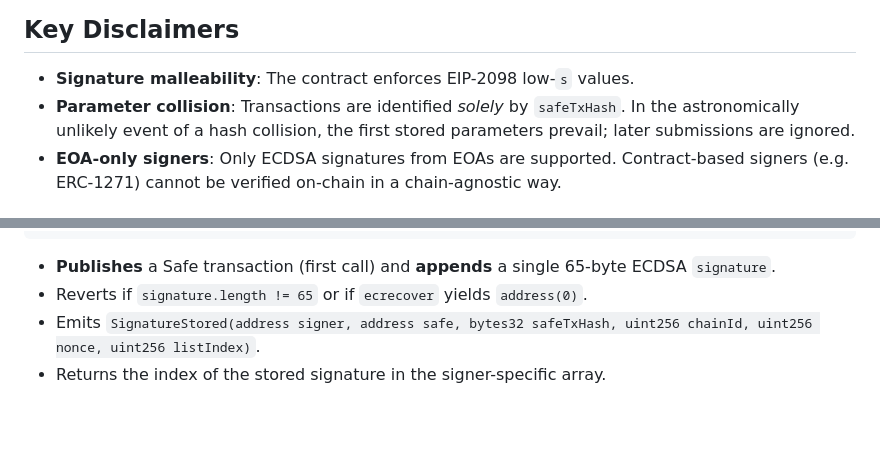
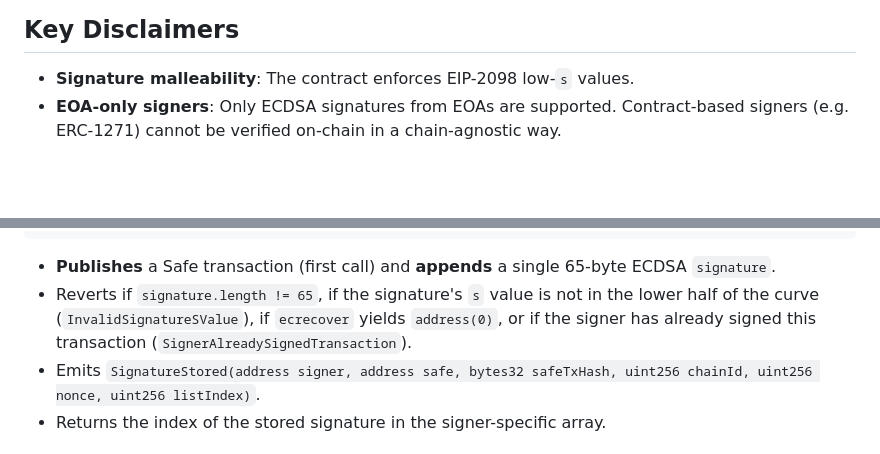
Before and after one commit to safe-research/harbour, a Markdown page: contracts/docs/international-harbour.md, 2 parts joined by grey strips. Rendered like a GitHub page; blank space fills up the shorter version.

Commit message:
docs: update international-harbour documentation to clarify signature validation rules and reversion conditions for duplicate signatures

````diff
--- a/contracts/docs/international-harbour.md
+++ b/contracts/docs/international-harbour.md
@@ -15,7 +15,6 @@ Off-chain coordination of Safe transactions (e.g. collecting ECDSA signatures) i
 ## Key Disclaimers
 
 - **Signature malleability**: The contract enforces EIP-2098 low-`s` values.
-- **Parameter collision**: Transactions are identified _solely_ by `safeTxHash`. In the astronomically unlikely event of a hash collision, the first stored parameters prevail; later submissions are ignored.
 - **EOA-only signers**: Only ECDSA signatures from EOAs are supported. Contract-based signers (e.g. ERC-1271) cannot be verified on-chain in a chain-agnostic way.
 
 ## Implementation Details
@@ -90,7 +89,7 @@ function enqueueTransaction(
 ```
 
 - **Publishes** a Safe transaction (first call) and **appends** a single 65-byte ECDSA `signature`.
-- Reverts if `signature.length != 65` or if `ecrecover` yields `address(0)`.
+- Reverts if `signature.length != 65`, if the signature's `s` value is not in the lower half of the curve (`InvalidSignatureSValue`), if `ecrecover` yields `address(0)`, or if the signer has already signed this transaction (`SignerAlreadySignedTransaction`).
 - Emits `SignatureStored(address signer, address safe, bytes32 safeTxHash, uint256 chainId, uint256 nonce, uint256 listIndex)`.
 - Returns the index of the stored signature in the signer-specific array.
 
````
